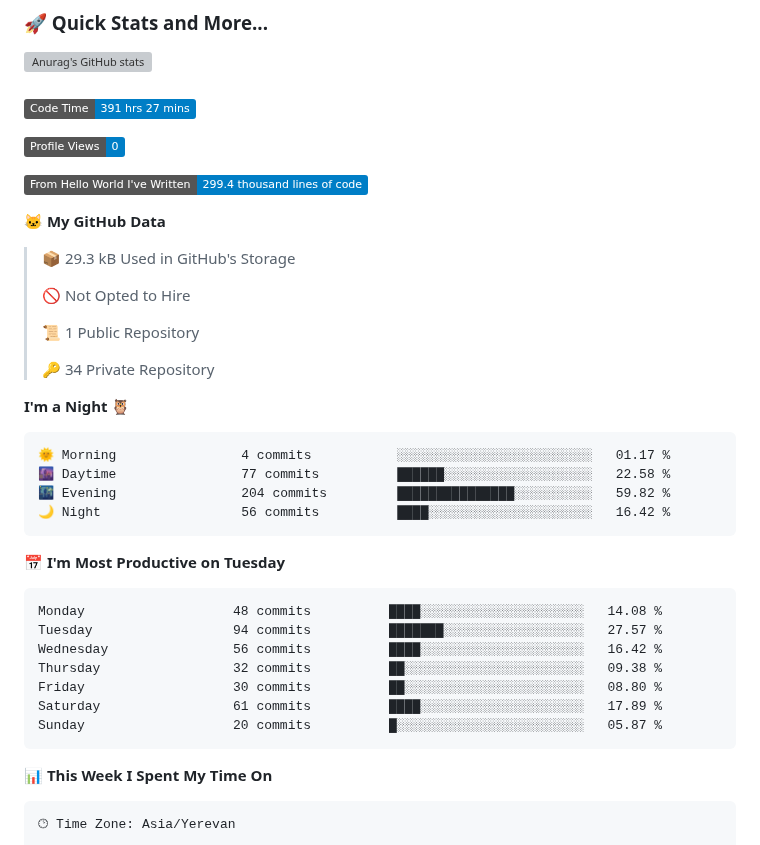
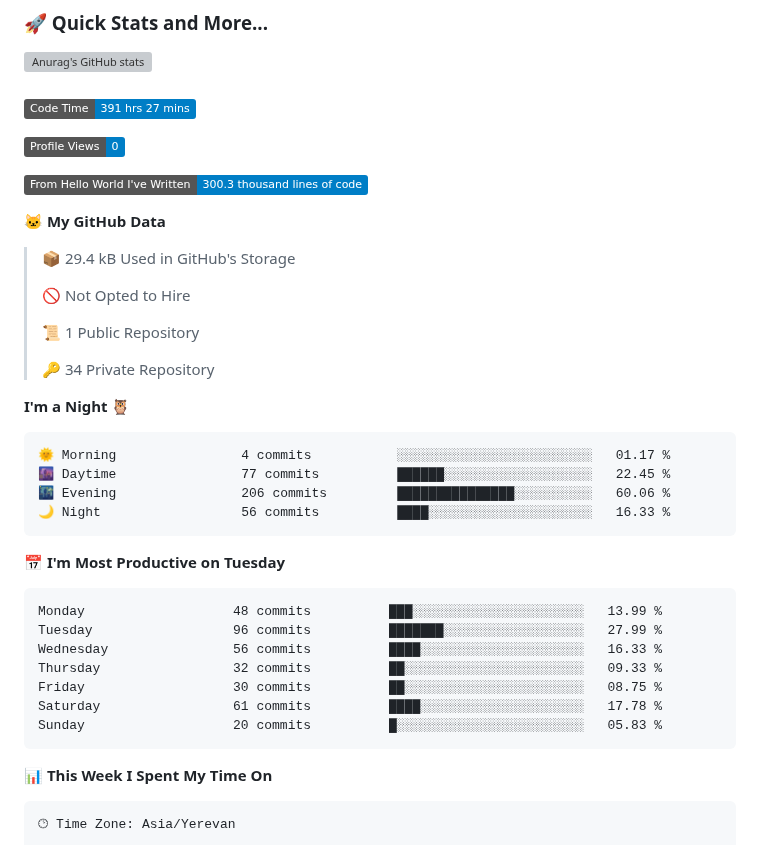
Before and after one commit to Sofiyayan/Sofiyayan, a Markdown page: README.md, the part around one of its changes. GitHub-like rendering; badges without logos; grey boxes are pictures that could not be loaded.

Commit message:
Updated with Dev Metrics

````diff
--- a/README.md
+++ b/README.md
@@ -192,11 +192,11 @@
 
 ![Profile Views](http://img.shields.io/badge/Profile%20Views-0-blue)
 
-![Lines of code](https://img.shields.io/badge/From%20Hello%20World%20I%27ve%20Written-299.4%20thousand%20lines%20of%20code-blue)
+![Lines of code](https://img.shields.io/badge/From%20Hello%20World%20I%27ve%20Written-300.3%20thousand%20lines%20of%20code-blue)
 
 **🐱 My GitHub Data**
 
-> 📦 29.3 kB Used in GitHub's Storage
+> 📦 29.4 kB Used in GitHub's Storage
  >
 > 🚫 Not Opted to Hire
  >
@@ -208,20 +208,20 @@
 
 ```text
 🌞 Morning                4 commits           ░░░░░░░░░░░░░░░░░░░░░░░░░   01.17 %
-🌆 Daytime                77 commits          ██████░░░░░░░░░░░░░░░░░░░   22.58 %
-🌃 Evening                204 commits         ███████████████░░░░░░░░░░   59.82 %
-🌙 Night                  56 commits          ████░░░░░░░░░░░░░░░░░░░░░   16.42 %
+🌆 Daytime                77 commits          ██████░░░░░░░░░░░░░░░░░░░   22.45 %
+🌃 Evening                206 commits         ███████████████░░░░░░░░░░   60.06 %
+🌙 Night                  56 commits          ████░░░░░░░░░░░░░░░░░░░░░   16.33 %
 ```
 📅 **I'm Most Productive on Tuesday**
 
 ```text
-Monday                   48 commits          ████░░░░░░░░░░░░░░░░░░░░░   14.08 %
-Tuesday                  94 commits          ███████░░░░░░░░░░░░░░░░░░   27.57 %
-Wednesday                56 commits          ████░░░░░░░░░░░░░░░░░░░░░   16.42 %
-Thursday                 32 commits          ██░░░░░░░░░░░░░░░░░░░░░░░   09.38 %
-Friday                   30 commits          ██░░░░░░░░░░░░░░░░░░░░░░░   08.80 %
-Saturday                 61 commits          ████░░░░░░░░░░░░░░░░░░░░░   17.89 %
-Sunday                   20 commits          █░░░░░░░░░░░░░░░░░░░░░░░░   05.87 %
+Monday                   48 commits          ███░░░░░░░░░░░░░░░░░░░░░░   13.99 %
+Tuesday                  96 commits          ███████░░░░░░░░░░░░░░░░░░   27.99 %
+Wednesday                56 commits          ████░░░░░░░░░░░░░░░░░░░░░   16.33 %
+Thursday                 32 commits          ██░░░░░░░░░░░░░░░░░░░░░░░   09.33 %
+Friday                   30 commits          ██░░░░░░░░░░░░░░░░░░░░░░░   08.75 %
+Saturday                 61 commits          ████░░░░░░░░░░░░░░░░░░░░░   17.78 %
+Sunday                   20 commits          █░░░░░░░░░░░░░░░░░░░░░░░░   05.83 %
 ```
 
 
````
Also changed, not shown: other parts of README.md (+1 -1 lines), assets/bar_graph.png.
